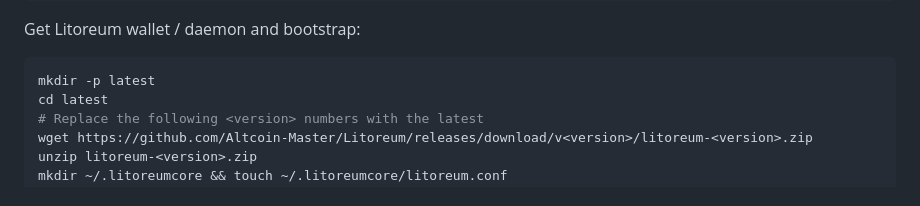
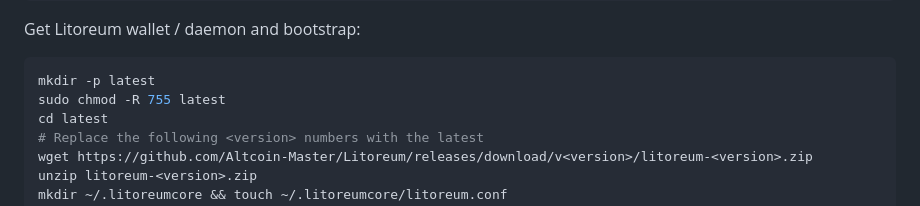
Before and after one commit to Altcoin-Master/Litoreum, a Markdown page: doc/smartnodes/README.md, the part around the change. Rendered like a GitHub page.

````diff
--- a/doc/smartnodes/README.md
+++ b/doc/smartnodes/README.md
@@ -108,6 +108,7 @@ Get Litoreum wallet / daemon and bootstrap:
 
 ```bash
 mkdir -p latest
+sudo chmod -R 755 latest
 cd latest
 # Replace the following <version> numbers with the latest
 wget https://github.com/Altcoin-Master/Litoreum/releases/download/v<version>/litoreum-<version>.zip
````
